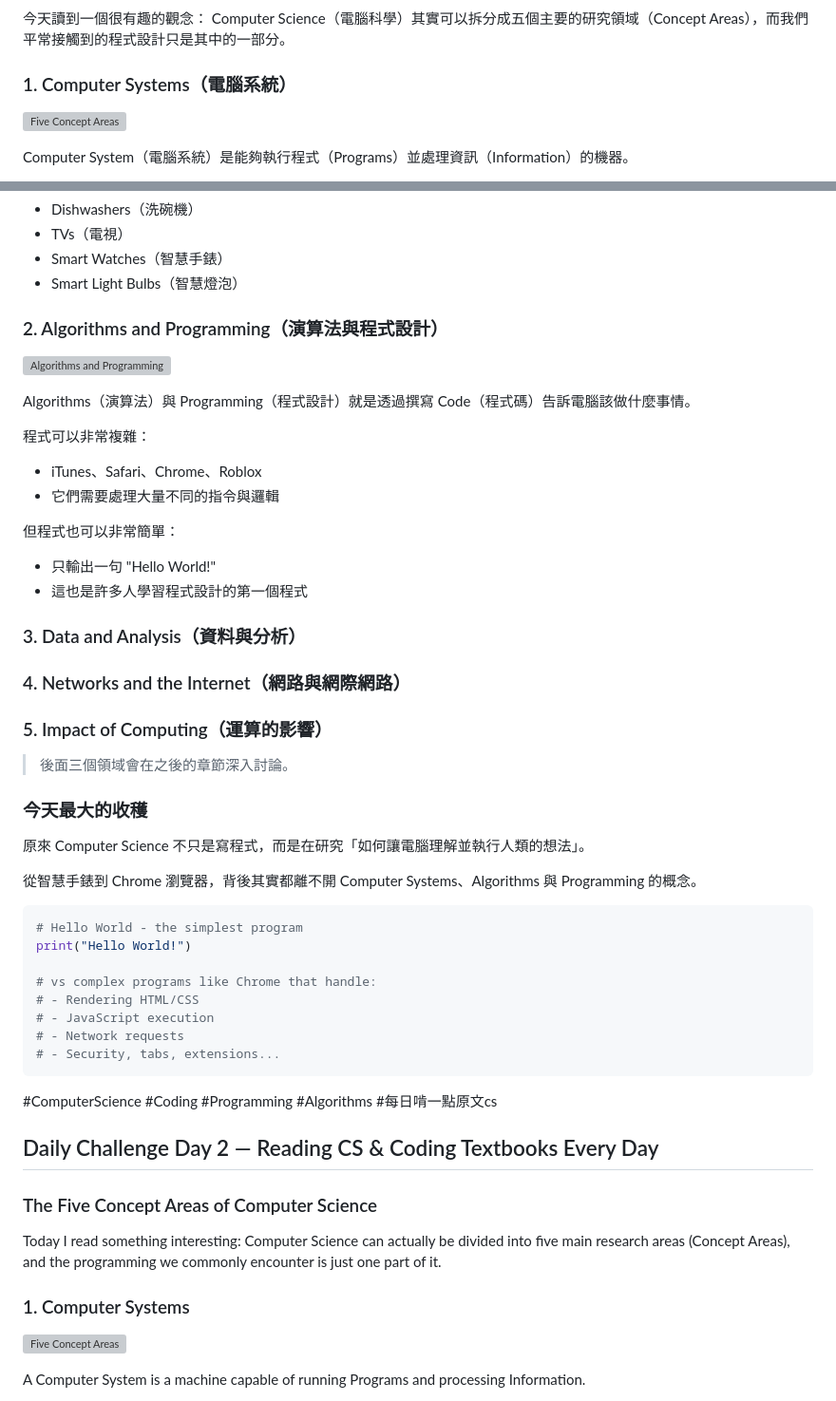
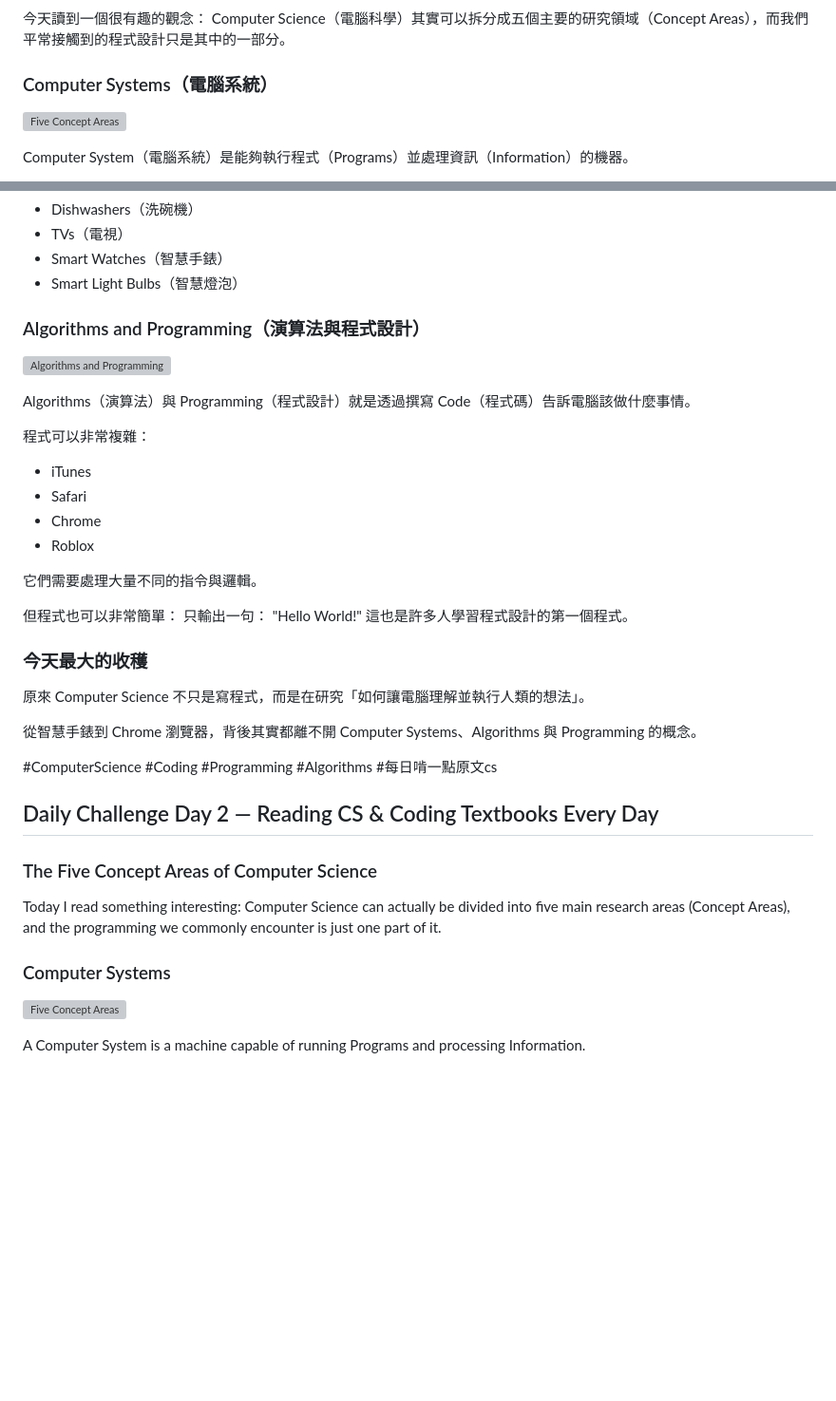
Before and after one commit to CadyLinn/string_studio_cdy, a Markdown page: posts/day2.md, 2 parts joined by grey strips. Shown at 95% size. Drawn GitHub-style; blank space fills up the shorter version; grey boxes are pictures that could not be loaded.

Commit message:
Rewrite Day 2 and Day 3 to match Instagram post format
Co-Authored-By: Claude Opus 4.6 <noreply@anthropic.com>

````diff
--- a/posts/day2.md
+++ b/posts/day2.md
@@ -5,7 +5,7 @@
 今天讀到一個很有趣的觀念：
 Computer Science（電腦科學）其實可以拆分成五個主要的研究領域（Concept Areas），而我們平常接觸到的程式設計只是其中的一部分。
 
-### 1. Computer Systems（電腦系統）
+### Computer Systems（電腦系統）
 
 ![Five Concept Areas](images/S__50610183_0.jpg)
 
@@ -22,42 +22,30 @@ Computer System（電腦系統）是能夠執行程式（Programs）並處理資
 - Smart Watches（智慧手錶）
 - Smart Light Bulbs（智慧燈泡）
 
-### 2. Algorithms and Programming（演算法與程式設計）
+### Algorithms and Programming（演算法與程式設計）
 
 ![Algorithms and Programming](images/S__50610184_0.jpg)
 
 Algorithms（演算法）與 Programming（程式設計）就是透過撰寫 Code（程式碼）告訴電腦該做什麼事情。
 
 程式可以非常複雜：
-- iTunes、Safari、Chrome、Roblox
-- 它們需要處理大量不同的指令與邏輯
+- iTunes
+- Safari
+- Chrome
+- Roblox
+
+它們需要處理大量不同的指令與邏輯。
 
 但程式也可以非常簡單：
-- 只輸出一句 "Hello World!"
-- 這也是許多人學習程式設計的第一個程式
-
-### 3. Data and Analysis（資料與分析）
-### 4. Networks and the Internet（網路與網際網路）
-### 5. Impact of Computing（運算的影響）
-
-> 後面三個領域會在之後的章節深入討論。
+只輸出一句：
+"Hello World!"
+這也是許多人學習程式設計的第一個程式。
 
 ### 今天最大的收穫
 
 原來 Computer Science 不只是寫程式，而是在研究「如何讓電腦理解並執行人類的想法」。
 
 從智慧手錶到 Chrome 瀏覽器，背後其實都離不開 Computer Systems、Algorithms 與 Programming 的概念。
-
-```python
-# Hello World - the simplest program
-print("Hello World!")
-
-# vs complex programs like Chrome that handle:
-# - Rendering HTML/CSS
-# - JavaScript execution
-# - Network requests
-# - Security, tabs, extensions...
-```
 
 #ComputerScience #Coding #Programming #Algorithms #每日啃一點原文cs
 
@@ -69,7 +57,7 @@ print("Hello World!")
 
 Today I read something interesting: Computer Science can actually be divided into five main research areas (Concept Areas), and the programming we commonly encounter is just one part of it.
 
-### 1. Computer Systems
+### Computer Systems
 
 ![Five Concept Areas](images/S__50610183_0.jpg)
 
````
Also changed, not shown: other parts of posts/day2.md (+10 -22 lines), posts/day3.md (+24 -34 lines).
